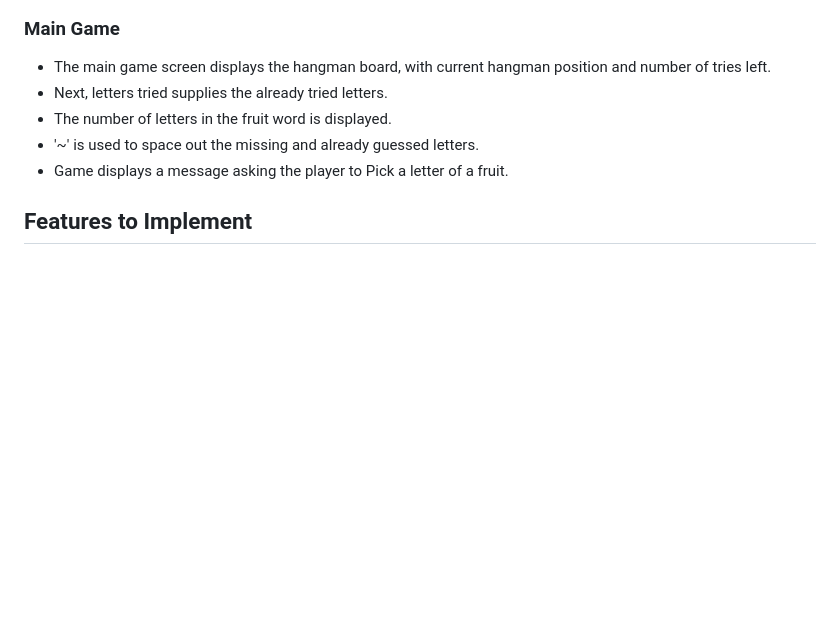
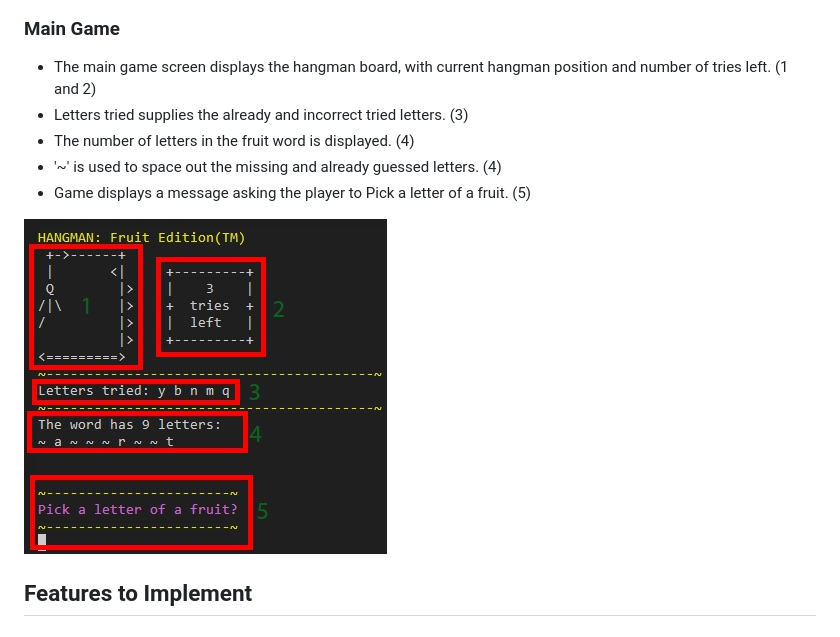
Before and after one commit to mickymacirl/CI-P3-FruitHM, a Markdown page: README.md, the part around the change. Rendered like a GitHub page; pictures changed too: assets/readme/mainboardrm.jpg (added); blank space fills up the shorter version.

Commit message:
add readme main game board image url and upload image

```diff
--- a/README.md
+++ b/README.md
@@ -146,11 +146,13 @@ As a Site Administrator I want to:
 
 ### Main Game
 
-* The main game screen displays the hangman board, with current hangman position and number of tries left.
-* Next, letters tried supplies the already tried letters.
-* The number of letters in the fruit word is displayed.
-* '~' is used to space out the missing and already guessed letters.
-* Game displays a message asking the player to Pick a letter of a fruit.
+* The main game screen displays the hangman board, with current hangman position and number of tries left. (1 and 2)
+* Letters tried supplies the already and incorrect tried letters. (3)
+* The number of letters in the fruit word is displayed. (4)
+* '~' is used to space out the missing and already guessed letters. (4)
+* Game displays a message asking the player to Pick a letter of a fruit. (5)
+
+![Main Game Board](./assets/readme/mainboardrm.jpg)
 
 ## Features to Implement
 
```
